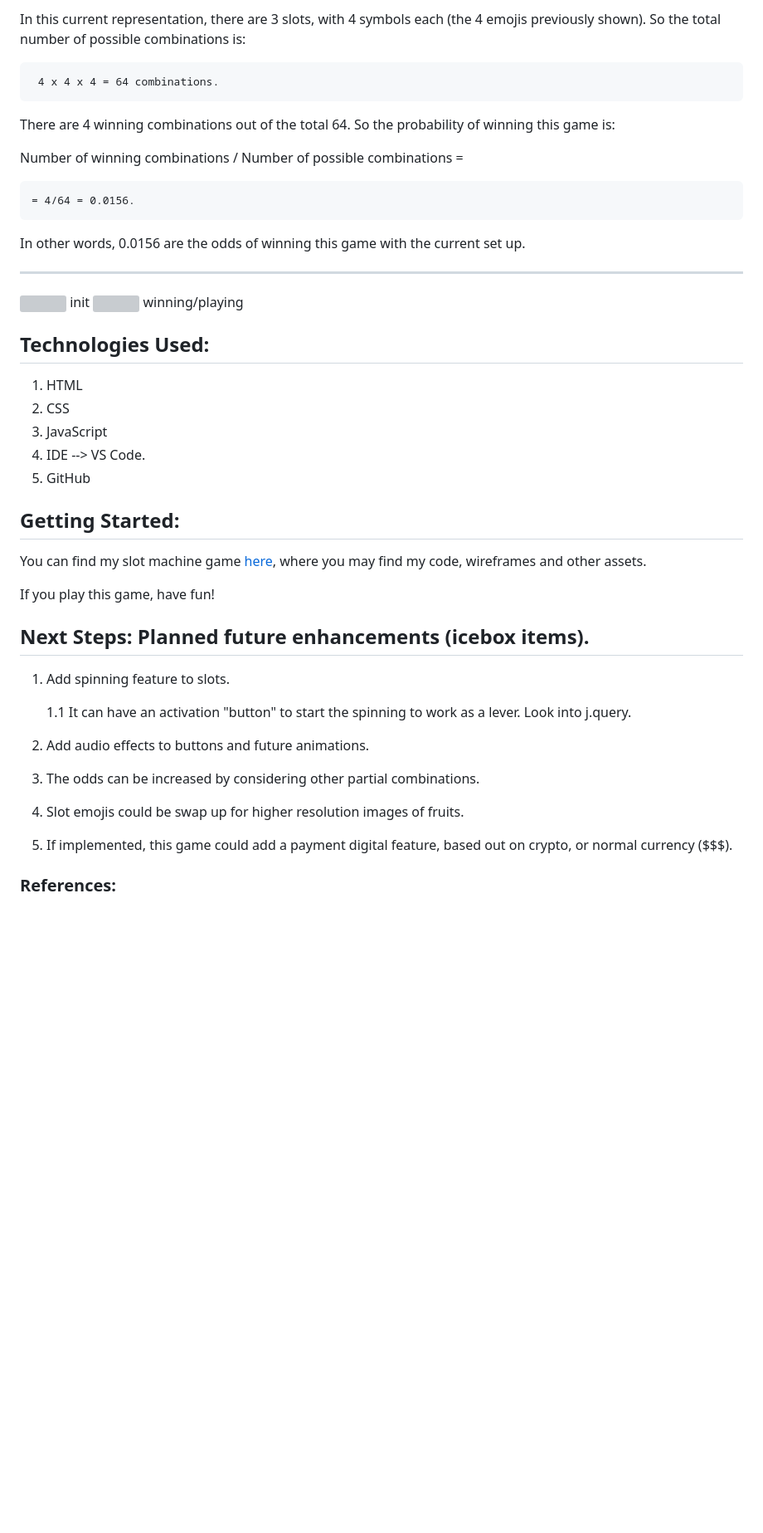
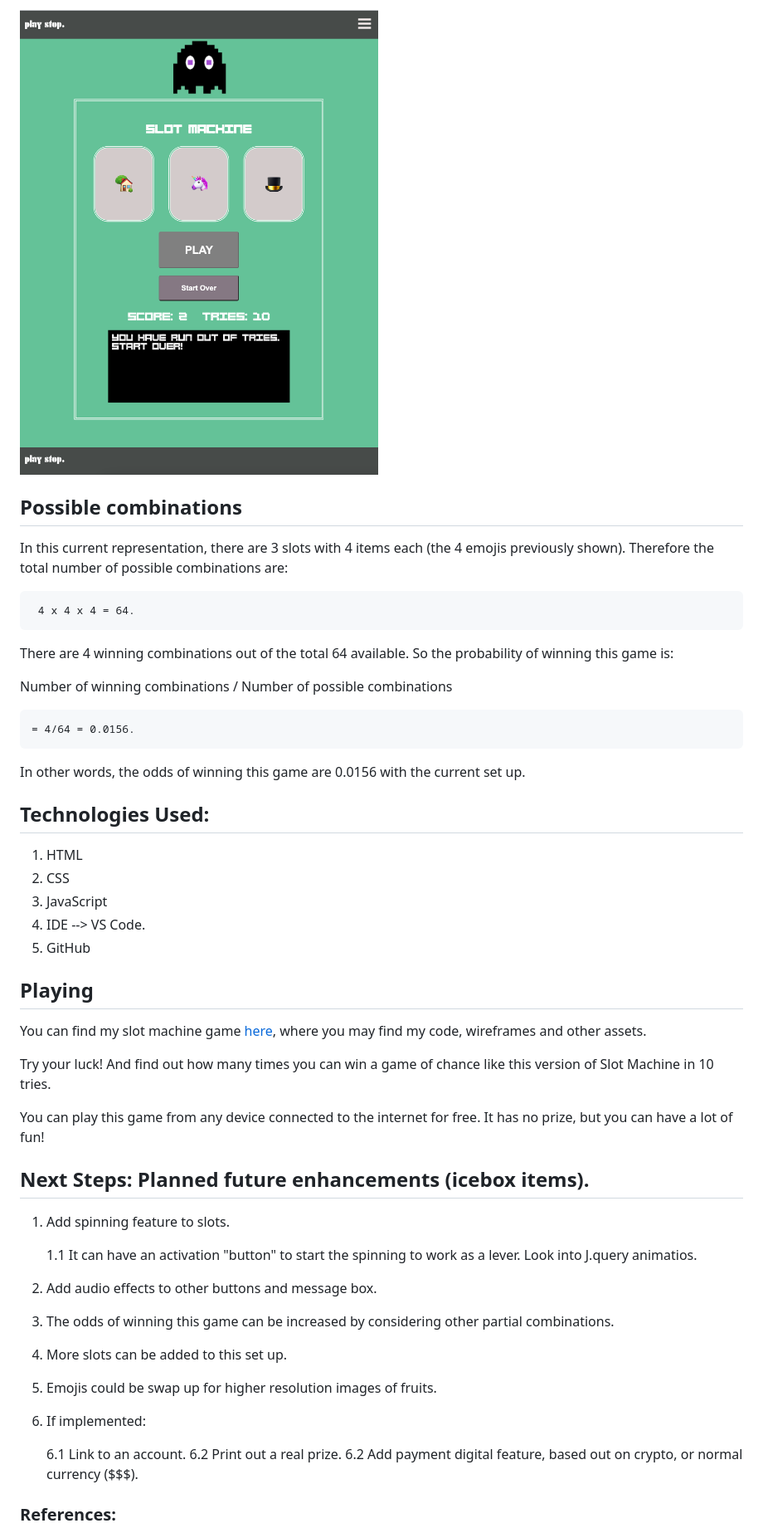
Before and after one commit to gianellin/slot_machineGame, a Markdown page: README.md, the part around the change printed below. Shown: that part at 83% size. GitHub-like rendering; pictures changed too: src/game2.png (added); blank space fills up the shorter version; grey boxes are pictures that could not be loaded.

```diff
--- a/README.md
+++ b/README.md
@@ -97,21 +125,19 @@ Every time the user get 3 slots with the same "emoji" , the user wins.
 
-In this current representation, there are 3 slots, with 4 symbols each (the 4 emojis previously shown). So the total number of possible combinations is:
+![Playing](src/game2.png)
 
-	 4 x 4 x 4 = 64 combinations.
+## Possible combinations
 
-There are 4 winning combinations out of the total 64. So the probability of winning this game is:
+In this current representation, there are 3 slots with 4 items each (the 4 emojis previously shown). Therefore the total number of possible combinations are:
 
-Number of winning combinations / Number of possible combinations =
+	 4 x 4 x 4 = 64.
+
+There are 4 winning combinations out of the total 64 available. So the probability of winning this game is:
+
+Number of winning combinations / Number of possible combinations
 
 	= 4/64 = 0.0156.
 
-In other words, 0.0156 are the odds of winning this game with the current set up.
-
-
----
-
-<img> init
-<img> winning/playing
+In other words, the odds of winning this game are 0.0156 with the current set up.
 
 
 ## Technologies Used:
@@ -123,5 +149,5 @@ In other words, 0.0156 are the odds of winning this game with the current set up
 5. GitHub
 
 
-## Getting Started:
+## Playing
 
@@ -129,18 +155,24 @@ You can find my slot machine game [here](https://github.com/gianellin/slot_machi
 
+Try your luck! And find out how many times you can win a game of chance like this version of Slot Machine in 10 tries.
 
-If you play this game, have fun!
+You can play this game from any device connected to the internet for free. It has no prize, but you can have a lot of fun!
 
 ## Next Steps: Planned future enhancements (icebox items).
 
 1. Add spinning feature to slots.
 
     1.1 It can have an activation "button" to start the spinning to work as a lever.
-		Look into j.query.
+		Look into J.query animatios.
 
-2. Add audio effects to buttons and future animations.
-3. The odds can be increased by considering other partial combinations.
-4. Slot emojis could be swap up for higher resolution images of fruits.
-5. If implemented, this game could add a payment digital feature, based out on crypto, or normal currency ($$$).
+2. Add audio effects to other buttons and message box.
+3. The odds of winning this game can be increased by considering other partial combinations.
+4. More slots can be added to this set up.
+5. Emojis could be swap up for higher resolution images of fruits.
+6. If implemented:
+
+    6.1 Link to an account.
+    6.2 Print out a real prize.
+    6.2 Add payment digital feature, based out on crypto, or normal currency ($$$).
 
 ### References:
 
```
Also changed, not shown: other parts of README.md (+70 -41 lines), src/game0.png (added), src/game01.png (added), src/game1.png (added), 3 other files.
